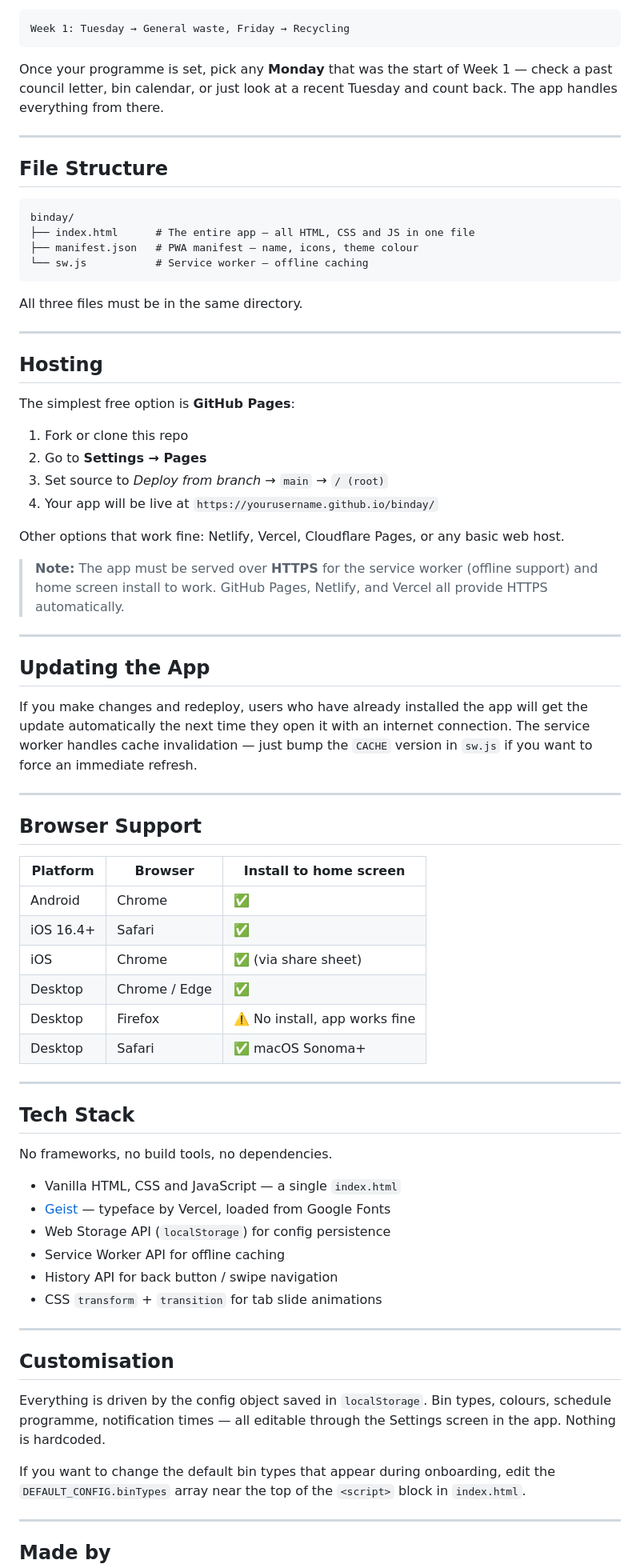
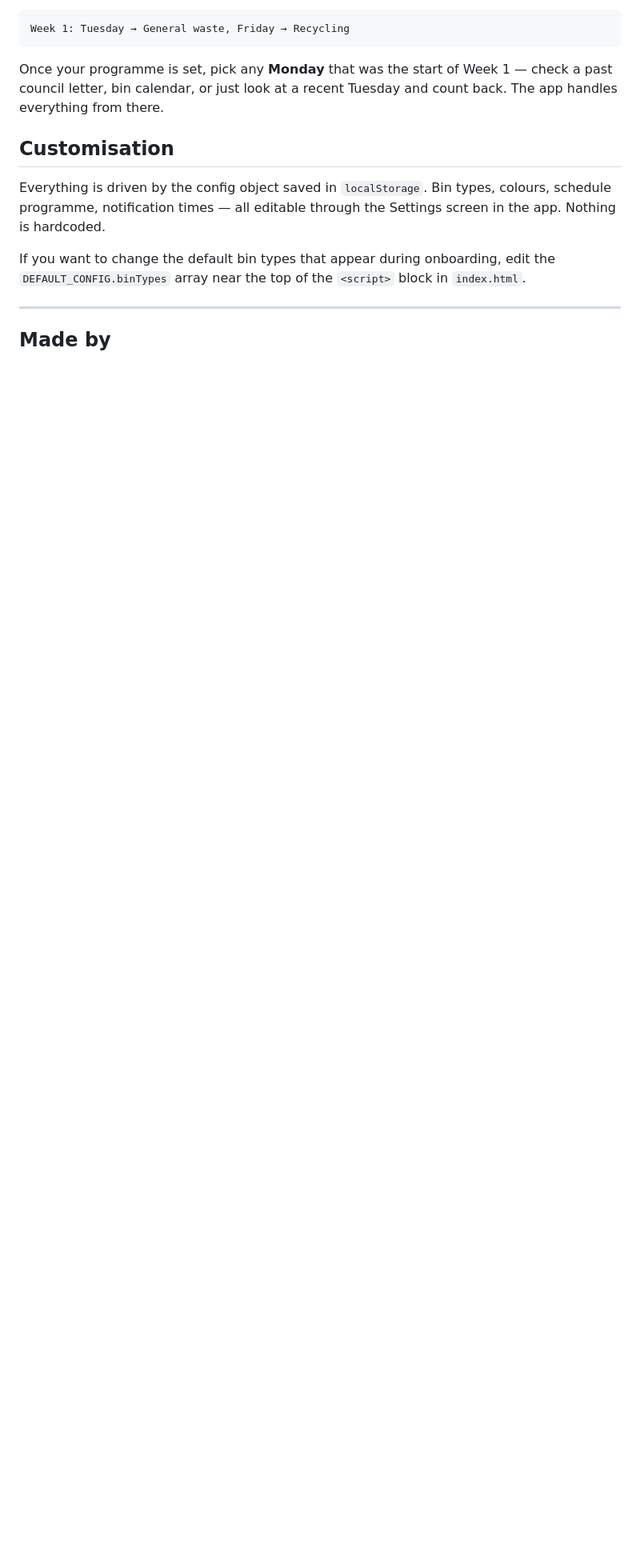
Before and after one commit to SnazzyGaz/binday, a Markdown page: readme.md, the part around one of its changes. Shown at 80% size. Rendered like a GitHub page; blank space fills up the shorter version.

````diff
--- a/readme.md
+++ b/readme.md
@@ -81,68 +70,6 @@ Week 1: Tuesday → General waste, Friday → Recycling
 
 Once your programme is set, pick any **Monday** that was the start of Week 1 — check a past council letter, bin calendar, or just look at a recent Tuesday and count back. The app handles everything from there.
 
----
-
-## File Structure
-
-```
-binday/
-├── index.html      # The entire app — all HTML, CSS and JS in one file
-├── manifest.json   # PWA manifest — name, icons, theme colour
-└── sw.js           # Service worker — offline caching
-```
-
-All three files must be in the same directory.
-
----
-
-## Hosting
-
-The simplest free option is **GitHub Pages**:
-
-1. Fork or clone this repo
-2. Go to **Settings → Pages**
-3. Set source to *Deploy from branch* → `main` → `/ (root)`
-4. Your app will be live at `https://yourusername.github.io/binday/`
-
-Other options that work fine: Netlify, Vercel, Cloudflare Pages, or any basic web host.
-
-> **Note:** The app must be served over **HTTPS** for the service worker (offline support) and home screen install to work. GitHub Pages, Netlify, and Vercel all provide HTTPS automatically.
-
----
-
-## Updating the App
-
-If you make changes and redeploy, users who have already installed the app will get the update automatically the next time they open it with an internet connection. The service worker handles cache invalidation — just bump the `CACHE` version in `sw.js` if you want to force an immediate refresh.
-
----
-
-## Browser Support
-
-| Platform | Browser | Install to home screen |
-|---|---|---|
-| Android | Chrome | ✅ |
-| iOS 16.4+ | Safari | ✅ |
-| iOS | Chrome | ✅ (via share sheet) |
-| Desktop | Chrome / Edge | ✅ |
-| Desktop | Firefox | ⚠️ No install, app works fine |
-| Desktop | Safari | ✅ macOS Sonoma+ |
-
----
-
-## Tech Stack
-
-No frameworks, no build tools, no dependencies.
-
-- Vanilla HTML, CSS and JavaScript — a single `index.html`
-- [Geist](https://vercel.com/font) — typeface by Vercel, loaded from Google Fonts
-- Web Storage API (`localStorage`) for config persistence
-- Service Worker API for offline caching
-- History API for back button / swipe navigation
-- CSS `transform` + `transition` for tab slide animations
-
----
-
 ## Customisation
 
 Everything is driven by the config object saved in `localStorage`. Bin types, colours, schedule programme, notification times — all editable through the Settings screen in the app. Nothing is hardcoded.
````
Also changed, not shown: other parts of readme.md (+0 -11 lines).
